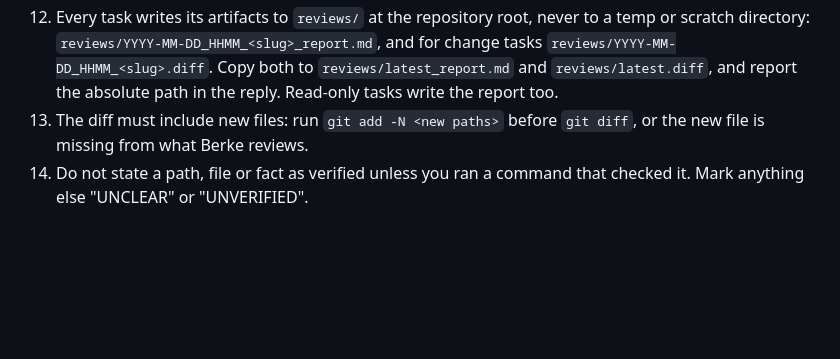
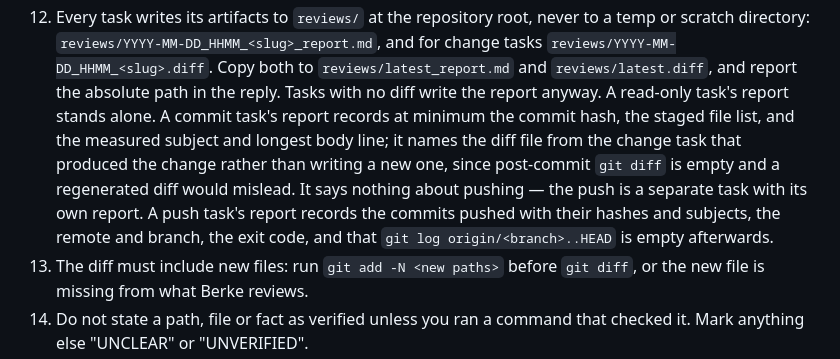
Before and after one commit to iceBerke/Flavunato-Tool, a Markdown page: CLAUDE.md, the part around the change. GitHub-like rendering; blank space fills up the shorter version.

Commit message:
Require a report for commit and push tasks
Rule 12 opened with "every task" but named only change and
read-only ones, so commit tasks and push tasks left no artifact in
reviews/ at all. Four commits and two pushes went unrecorded before
the gap was noticed.

A commit task's report now records the hash, the staged file list
and the measured subject and longest body line, and names the diff
from the change task rather than writing a new one -- post-commit
git diff is empty, so a regenerated diff would mislead. A push
task's report records the commits pushed, the remote and branch,
the exit code and that nothing is left unpushed.

Co-Authored-By: Claude Opus 5 (1M context) <noreply@anthropic.com>

```diff
--- a/CLAUDE.md
+++ b/CLAUDE.md
@@ -55,7 +55,16 @@ Dependencies in `requirements.txt`. On Linux tkinter needs `python3-tk`.
     `reviews/YYYY-MM-DD_HHMM_<slug>_report.md`, and for change tasks
     `reviews/YYYY-MM-DD_HHMM_<slug>.diff`. Copy both to
     `reviews/latest_report.md` and `reviews/latest.diff`, and report the
-    absolute path in the reply. Read-only tasks write the report too.
+    absolute path in the reply. Tasks with no diff write the report anyway.
+    A read-only task's report stands alone. A commit task's report records
+    at minimum the commit hash, the staged file list, and the measured
+    subject and longest body line; it names the diff file from the change
+    task that produced the change rather than writing a new one, since
+    post-commit `git diff` is empty and a regenerated diff would mislead.
+    It says nothing about pushing — the push is a separate task with its
+    own report. A push task's report records the commits pushed with their
+    hashes and subjects, the remote and branch, the exit code, and that
+    `git log origin/<branch>..HEAD` is empty afterwards.
 13. The diff must include new files: run `git add -N <new paths>` before
     `git diff`, or the new file is missing from what Berke reviews.
 14. Do not state a path, file or fact as verified unless you ran a command
```
